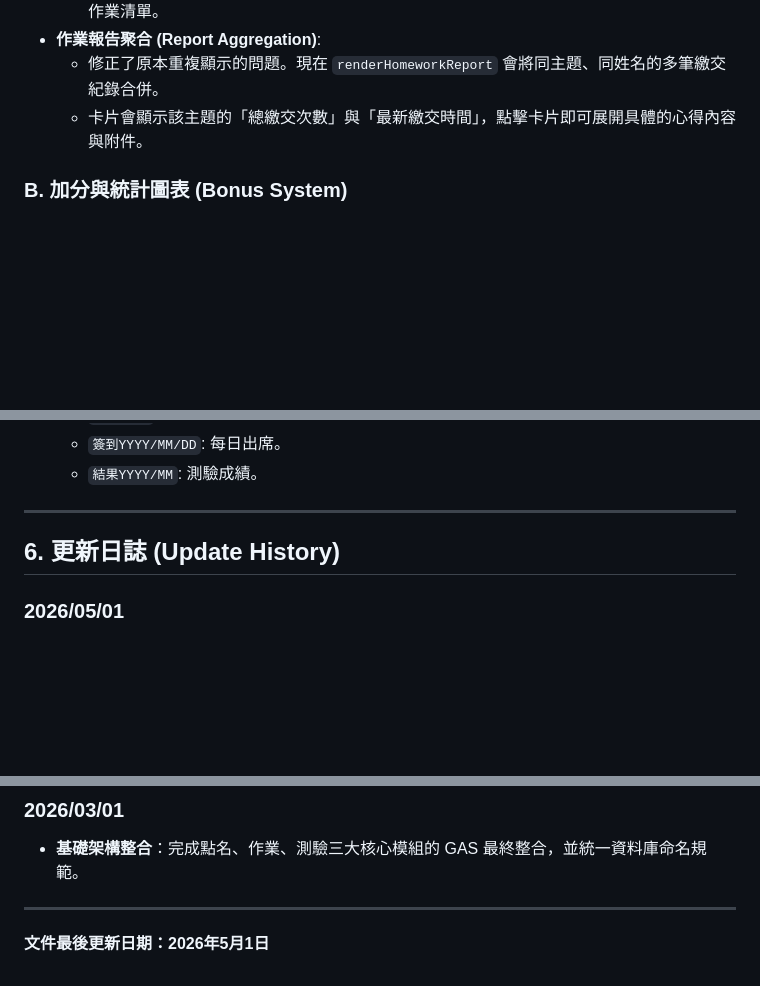
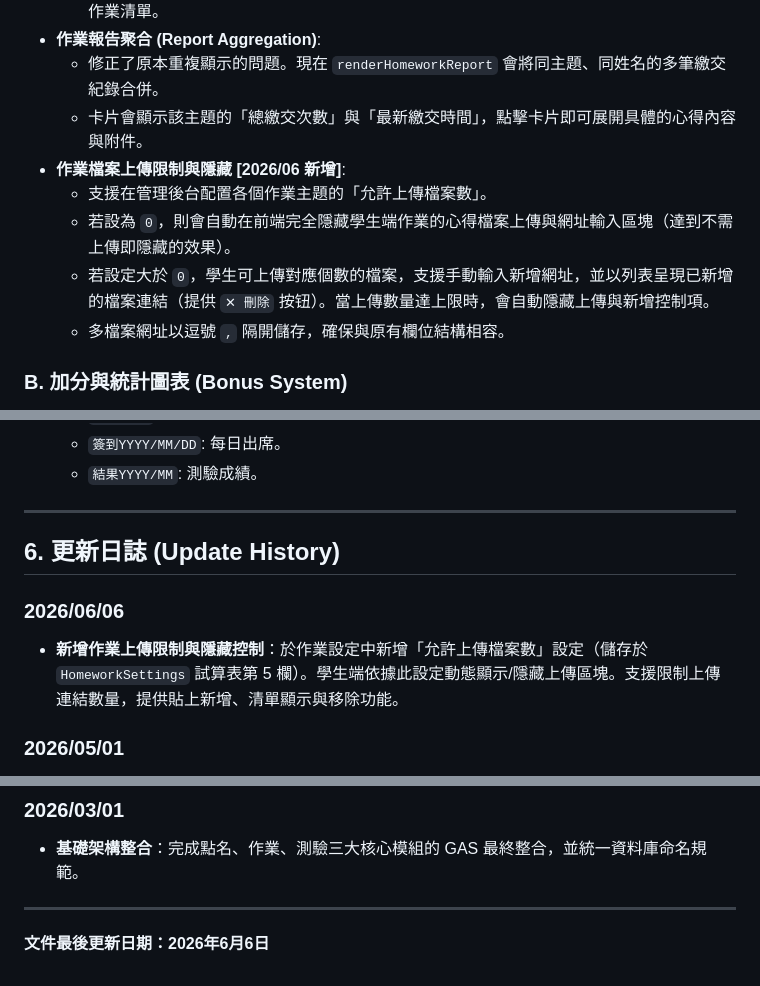
Before and after one commit to chy0205/000, a Markdown page: 程式摘要.md, 3 parts joined by grey strips. Rendered like a GitHub page; blank space fills up the shorter version.

Commit message:
docs: update 程式摘要.md to document file upload limit and hide feature

```diff
--- a/程式摘要.md
+++ b/程式摘要.md
@@ -30,6 +30,11 @@
 - **作業報告聚合 (Report Aggregation)**:
   - 修正了原本重複顯示的問題。現在 `renderHomeworkReport` 會將同主題、同姓名的多筆繳交紀錄合併。
   - 卡片會顯示該主題的「總繳交次數」與「最新繳交時間」，點擊卡片即可展開具體的心得內容與附件。
+- **作業檔案上傳限制與隱藏 [2026/06 新增]**:
+  - 支援在管理後台配置各個作業主題的「允許上傳檔案數」。
+  - 若設為 `0`，則會自動在前端完全隱藏學生端作業的心得檔案上傳與網址輸入區塊（達到不需上傳即隱藏的效果）。
+  - 若設定大於 `0`，學生可上傳對應個數的檔案，支援手動輸入新增網址，並以列表呈現已新增的檔案連結（提供 `✕ 刪除` 按钮）。當上傳數量達上限時，會自動隱藏上傳與新增控制項。
+  - 多檔案網址以逗號 `,` 隔開儲存，確保與原有欄位結構相容。
 
 ### B. 加分與統計圖表 (Bonus System)
 - **多區域統計**: 支持第一至第七組及馬來西亞組，圖表顏色採用高辨識度配色（馬來西亞固定為橘色 `#fb923c`）。
@@ -68,6 +73,9 @@
 ---
 ## 6. 更新日誌 (Update History)
 
+### 2026/06/06
+- **新增作業上傳限制與隱藏控制**：於作業設定中新增「允許上傳檔案數」設定（儲存於 `HomeworkSettings` 試算表第 5 欄）。學生端依據此設定動態顯示/隱藏上傳區塊。支援限制上傳連結數量，提供貼上新增、清單顯示與移除功能。
+
 ### 2026/05/01
 - **新增外部區域出席報表**：於管理員介面的「點名出席狀況」旁新增「查看區域統計」功能按鈕，可動態向獨立的 Google Sheets 抓取出席資料。
 - **新增報表圖檔與 PDF 匯出**：區域統計報表提供 JPG 與單頁無縫 PDF 匯出功能，解決了長表單被裁切的問題，並附帶資料重整按鈕。
@@ -97,4 +105,4 @@
 - **基礎架構整合**：完成點名、作業、測驗三大核心模組的 GAS 最終整合，並統一資料庫命名規範。
 
 ---
-**文件最後更新日期：2026年5月1日**
+**文件最後更新日期：2026年6月6日**
```
